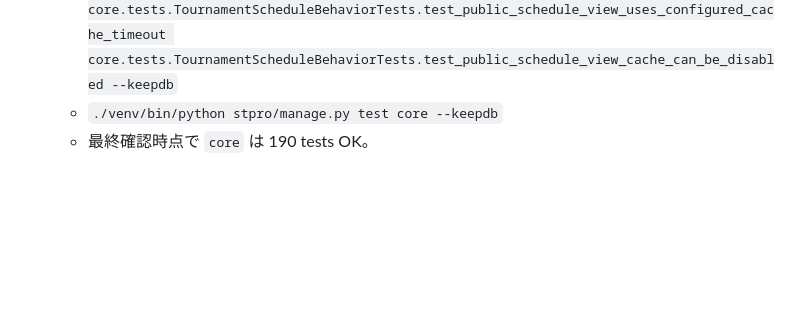
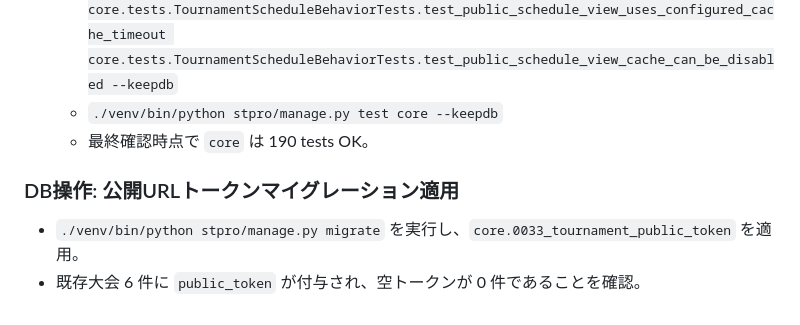
Before and after one commit to frm8c8cs9z-netizen/iscony, a Markdown page: docs/worklog.md, the part around the change. Drawn GitHub-style; blank space fills up the shorter version.

Commit message:
Record public token migration run

```diff
--- a/docs/worklog.md
+++ b/docs/worklog.md
@@ -604,3 +604,7 @@
   - `./venv/bin/python stpro/manage.py test core.tests.CategoryStageOverviewTests core.tests.TournamentScheduleBehaviorTests.test_public_schedule_view_is_read_only core.tests.TournamentScheduleBehaviorTests.test_public_schedule_view_uses_configured_cache_timeout core.tests.TournamentScheduleBehaviorTests.test_public_schedule_view_cache_can_be_disabled --keepdb`
   - `./venv/bin/python stpro/manage.py test core --keepdb`
   - 最終確認時点で `core` は 190 tests OK。
+
+### DB操作: 公開URLトークンマイグレーション適用
+- `./venv/bin/python stpro/manage.py migrate` を実行し、`core.0033_tournament_public_token` を適用。
+- 既存大会 6 件に `public_token` が付与され、空トークンが 0 件であることを確認。
```
